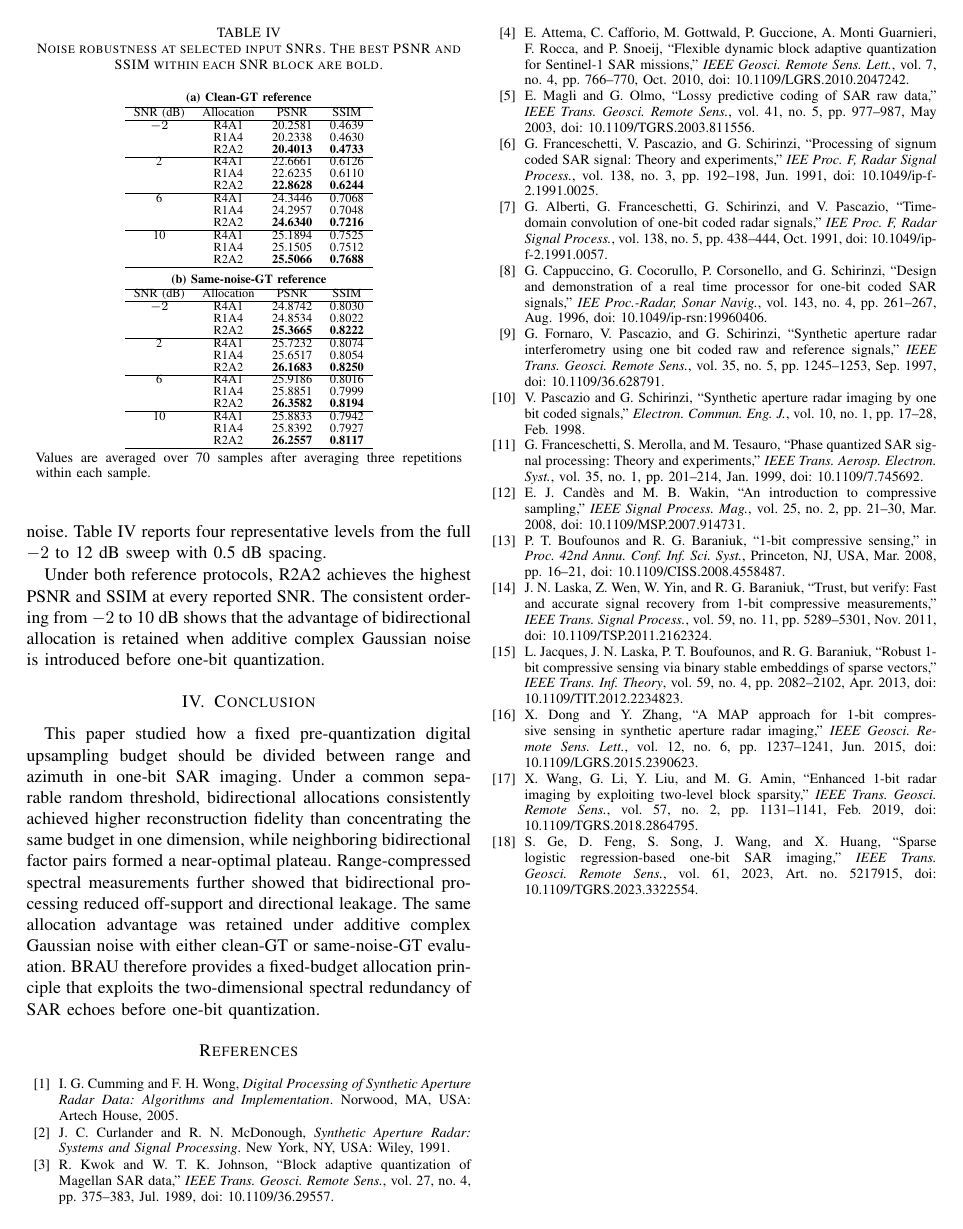
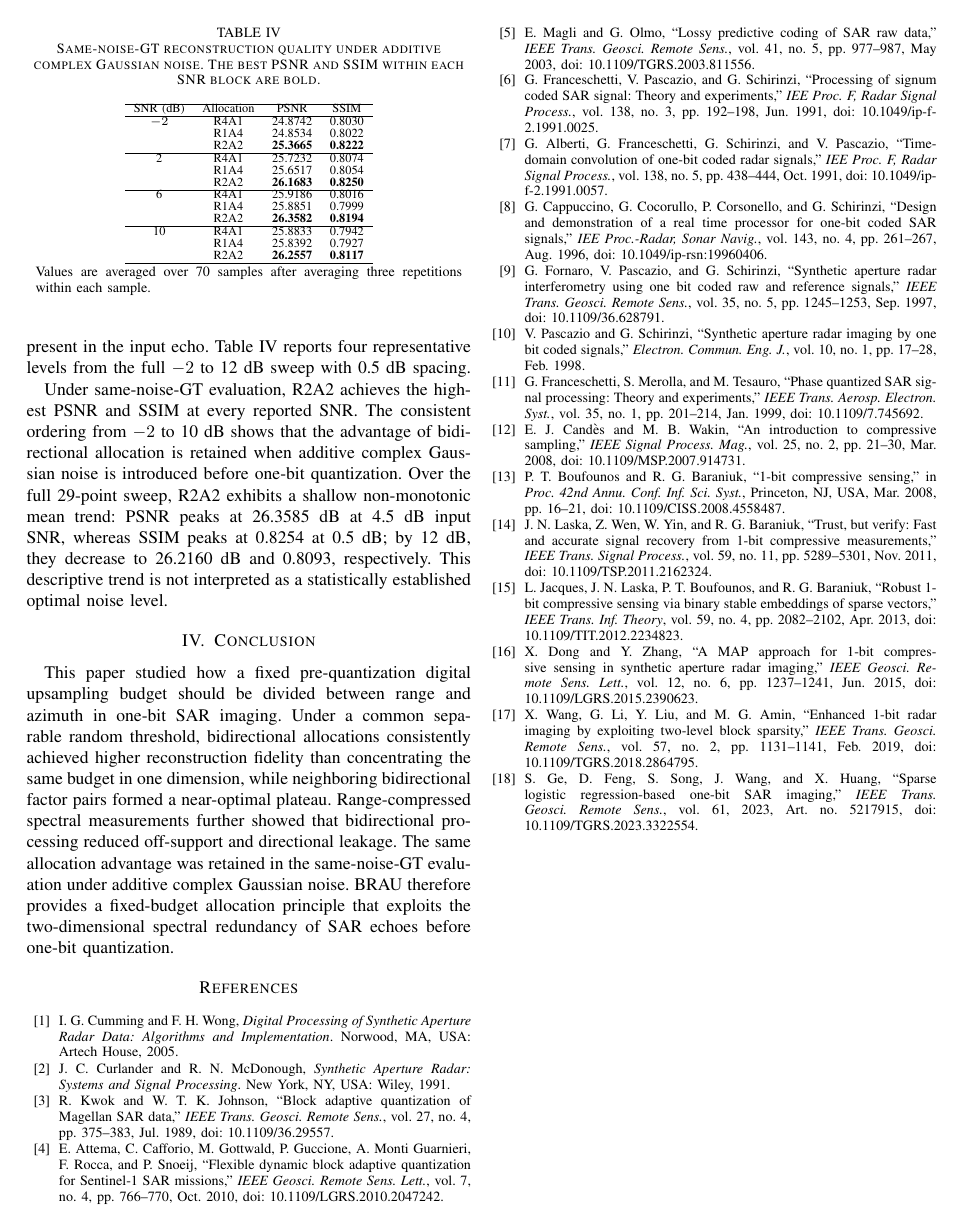
Before and after one commit to deathend110/SAR_Azimuth_Range_Upsample, a LaTeX paper (sketch/brau_draft_v5.tex): page 5 of 6. Compiled offline with pdfLaTeX.

Commit message:
论文：聚焦same-noise-GT噪声消融结果

```diff
--- a/sketch/brau_draft_v5.tex
+++ b/sketch/brau_draft_v5.tex
@@ -279,40 +279,15 @@ To evaluate robustness to additive noise, zero-mean complex Gaussian noise is ad
     n\sim\mathcal{CN}(0,\sigma_n^2),\qquad
     \mathrm{SNR}_{n}=10\log_{10}\frac{\mathbb{E}|s|^2}{\mathbb{E}|n|^2}.
 \end{equation}
-The experiment compares R4A1, R1A4, and R2A2 at $Q_{\mathrm{up}}=4$ with $A_s=0.6$ over the same 70 samples. For each SNR and sample, all allocations share the same noisy echo. Three noise realizations are averaged within each sample before dataset-level averaging. Reconstruction is evaluated against both the clean unquantized GT and the unquantized GT formed from the same noisy echo; the latter separates one-bit reconstruction fidelity from the degradation caused directly by the added noise. Table~\ref{tab:noise_ablation} reports four representative levels from the full $-2$ to 12~dB sweep with 0.5~dB spacing.
+The experiment compares R4A1, R1A4, and R2A2 at $Q_{\mathrm{up}}=4$ with $A_s=0.6$ over the same 70 samples. For each SNR and sample, all allocations share the same noisy echo. Three noise realizations are averaged within each sample before dataset-level averaging. Both clean-GT and same-noise-GT protocols are computed. The main paper reports the latter because it directly measures one-bit reconstruction fidelity relative to the noisy observation while factoring out the degradation already present in the input echo. Table~\ref{tab:noise_ablation} reports four representative levels from the full $-2$ to 12~dB sweep with 0.5~dB spacing.
 
 \begin{table}[t]
-\caption{Noise robustness at selected input SNRs. The best PSNR and SSIM within each SNR block are bold.}
+\caption{Same-noise-GT reconstruction quality under additive complex Gaussian noise. The best PSNR and SSIM within each SNR block are bold.}
 \label{tab:noise_ablation}
 \centering
 \scriptsize
 \renewcommand{\arraystretch}{0.84}
 \setlength{\tabcolsep}{5pt}
-\textbf{(a) Clean-GT reference}\\[2pt]
-\begin{tabular}{c c c c}
-\hline
-SNR (dB) & Allocation & PSNR & SSIM \\
-\hline
-$-2$ & R4A1 & 20.2581 & 0.4639 \\
-     & R1A4 & 20.2338 & 0.4630 \\
-     & R2A2 & \textbf{20.4013} & \textbf{0.4733} \\
-\hline
-2 & R4A1 & 22.6661 & 0.6126 \\
-  & R1A4 & 22.6235 & 0.6110 \\
-  & R2A2 & \textbf{22.8628} & \textbf{0.6244} \\
-\hline
-6 & R4A1 & 24.3446 & 0.7068 \\
-  & R1A4 & 24.2957 & 0.7048 \\
-  & R2A2 & \textbf{24.6340} & \textbf{0.7216} \\
-\hline
-10 & R4A1 & 25.1894 & 0.7525 \\
-   & R1A4 & 25.1505 & 0.7512 \\
-   & R2A2 & \textbf{25.5066} & \textbf{0.7688} \\
-\hline
-\end{tabular}
-
-\vspace{4pt}
-\textbf{(b) Same-noise-GT reference}\\[2pt]
 \begin{tabular}{c c c c}
 \hline
 SNR (dB) & Allocation & PSNR & SSIM \\
@@ -339,11 +314,11 @@ $-2$ & R4A1 & 24.8742 & 0.8030 \\
 \parbox{0.96\linewidth}{\footnotesize Values are averaged over 70 samples after averaging three repetitions within each sample.}
 \end{table}
 
-Under both reference protocols, R2A2 achieves the highest PSNR and SSIM at every reported SNR. The consistent ordering from $-2$ to 10~dB shows that the advantage of bidirectional allocation is retained when additive complex Gaussian noise is introduced before one-bit quantization.
+Under same-noise-GT evaluation, R2A2 achieves the highest PSNR and SSIM at every reported SNR. The consistent ordering from $-2$ to 10~dB shows that the advantage of bidirectional allocation is retained when additive complex Gaussian noise is introduced before one-bit quantization. Over the full 29-point sweep, R2A2 exhibits a shallow non-monotonic mean trend: PSNR peaks at 26.3585~dB at 4.5~dB input SNR, whereas SSIM peaks at 0.8254 at 0.5~dB; by 12~dB, they decrease to 26.2160~dB and 0.8093, respectively. This descriptive trend is not interpreted as a statistically established optimal noise level.
 
 \section{Conclusion}
 
-This paper studied how a fixed pre-quantization digital upsampling budget should be divided between range and azimuth in one-bit SAR imaging. Under a common separable random threshold, bidirectional allocations consistently achieved higher reconstruction fidelity than concentrating the same budget in one dimension, while neighboring bidirectional factor pairs formed a near-optimal plateau. Range-compressed spectral measurements further showed that bidirectional processing reduced off-support and directional leakage. The same allocation advantage was retained under additive complex Gaussian noise with either clean-GT or same-noise-GT evaluation. BRAU therefore provides a fixed-budget allocation principle that exploits the two-dimensional spectral redundancy of SAR echoes before one-bit quantization.
+This paper studied how a fixed pre-quantization digital upsampling budget should be divided between range and azimuth in one-bit SAR imaging. Under a common separable random threshold, bidirectional allocations consistently achieved higher reconstruction fidelity than concentrating the same budget in one dimension, while neighboring bidirectional factor pairs formed a near-optimal plateau. Range-compressed spectral measurements further showed that bidirectional processing reduced off-support and directional leakage. The same allocation advantage was retained in the same-noise-GT evaluation under additive complex Gaussian noise. BRAU therefore provides a fixed-budget allocation principle that exploits the two-dimensional spectral redundancy of SAR echoes before one-bit quantization.
 
 \IEEEtriggeratref{19}
 \begin{thebibliography}{00}
```
